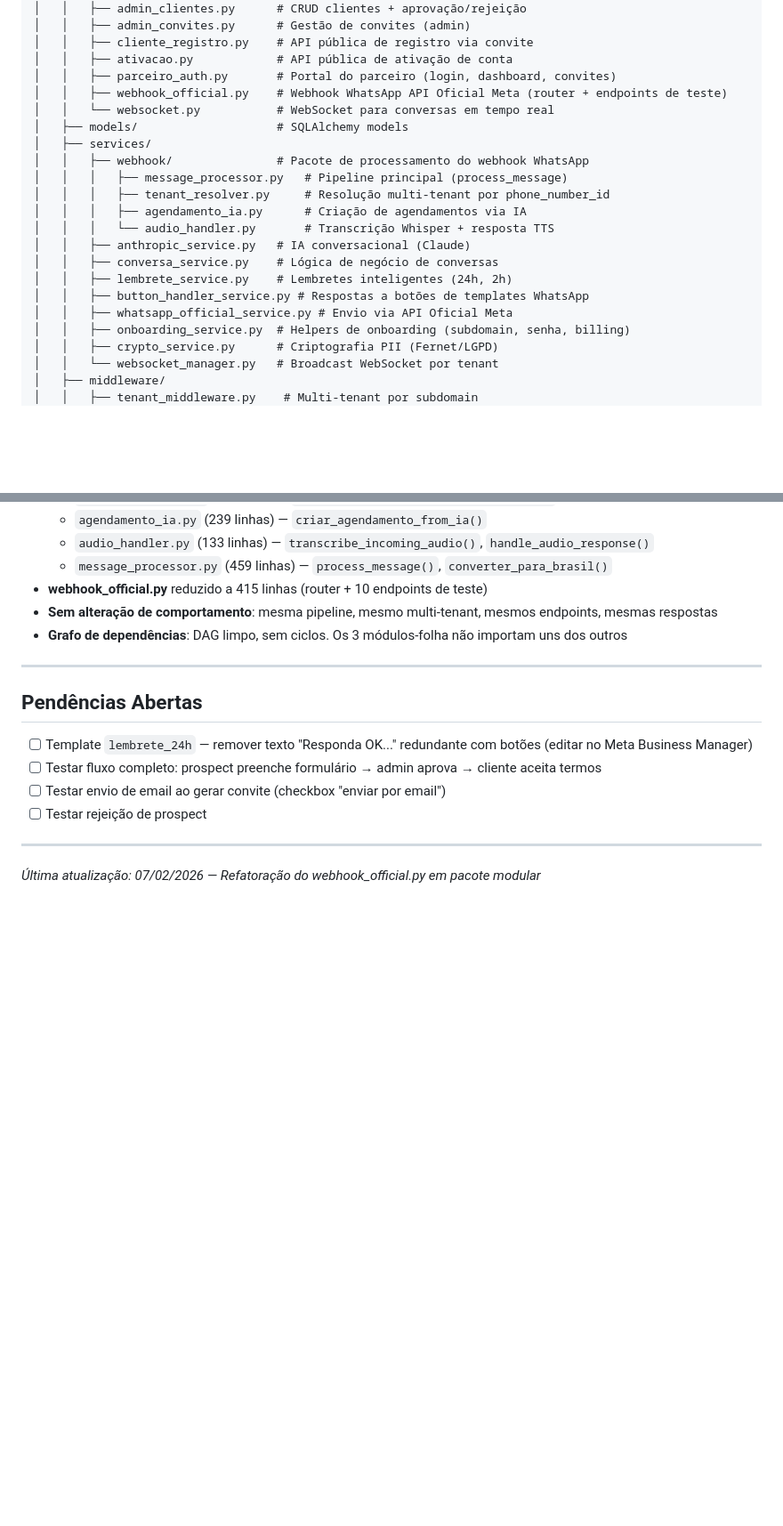
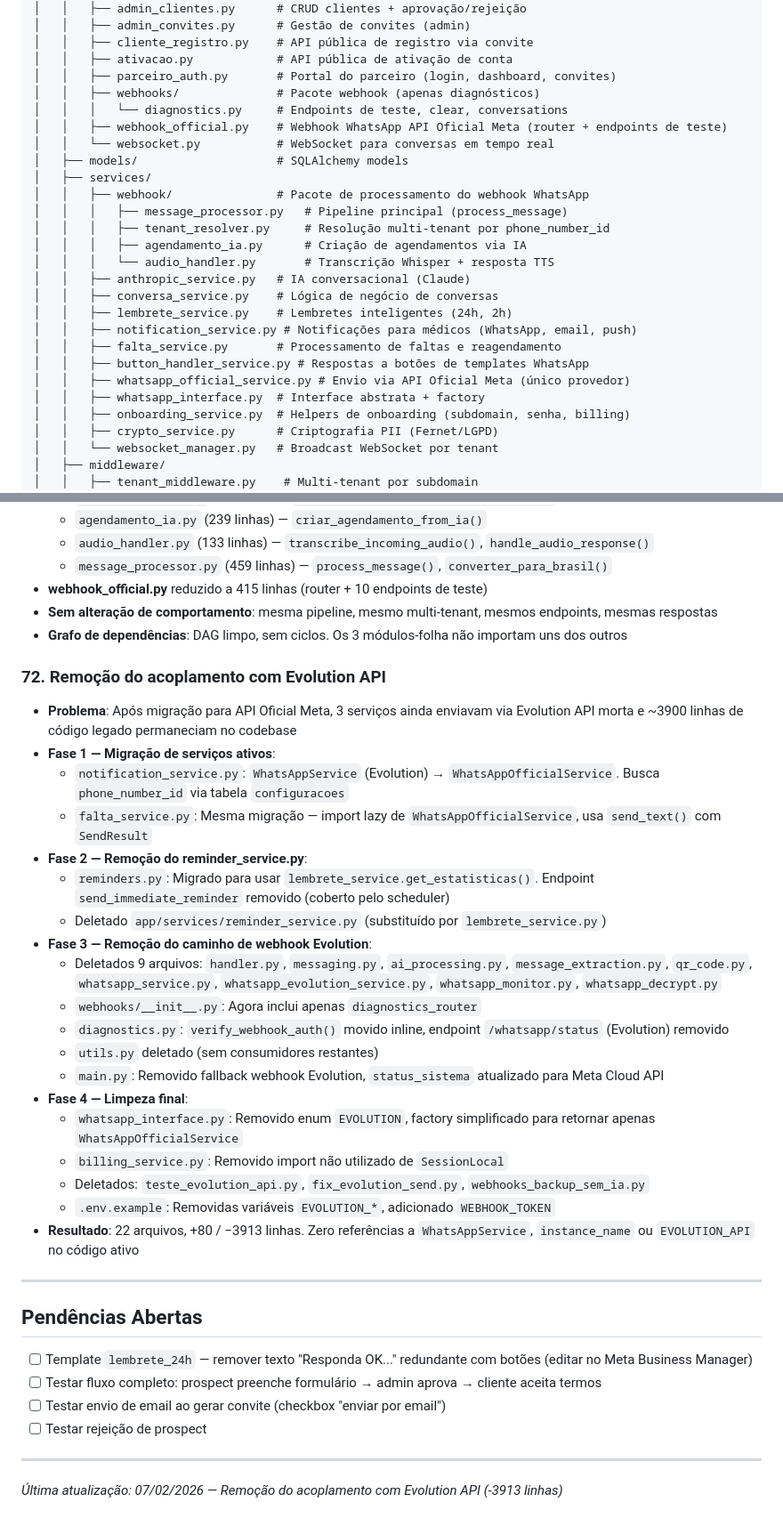
Before and after one commit to MarcoAShanon/horario-inteligente, a Markdown page: continuidade.md, 2 parts joined by grey strips. Shown at 89% size. Drawn GitHub-style; blank space fills up the shorter version.

Commit message:
docs: atualizar continuidade.md com remoção da Evolution API (#72)
Co-Authored-By: Claude Opus 4.6 <noreply@anthropic.com>

```diff
--- a/continuidade.md
+++ b/continuidade.md
@@ -27,6 +27,8 @@ Sistema de agendamento médico multi-tenant (SaaS) chamado **Horário Inteligent
 │   │   ├── cliente_registro.py    # API pública de registro via convite
 │   │   ├── ativacao.py            # API pública de ativação de conta
 │   │   ├── parceiro_auth.py       # Portal do parceiro (login, dashboard, convites)
+│   │   ├── webhooks/              # Pacote webhook (apenas diagnósticos)
+│   │   │   └── diagnostics.py     # Endpoints de teste, clear, conversations
 │   │   ├── webhook_official.py    # Webhook WhatsApp API Oficial Meta (router + endpoints de teste)
 │   │   └── websocket.py           # WebSocket para conversas em tempo real
 │   ├── models/                    # SQLAlchemy models
@@ -39,8 +41,11 @@ Sistema de agendamento médico multi-tenant (SaaS) chamado **Horário Inteligent
 │   │   ├── anthropic_service.py   # IA conversacional (Claude)
 │   │   ├── conversa_service.py    # Lógica de negócio de conversas
 │   │   ├── lembrete_service.py    # Lembretes inteligentes (24h, 2h)
+│   │   ├── notification_service.py # Notificações para médicos (WhatsApp, email, push)
+│   │   ├── falta_service.py       # Processamento de faltas e reagendamento
 │   │   ├── button_handler_service.py # Respostas a botões de templates WhatsApp
-│   │   ├── whatsapp_official_service.py # Envio via API Oficial Meta
+│   │   ├── whatsapp_official_service.py # Envio via API Oficial Meta (único provedor)
+│   │   ├── whatsapp_interface.py  # Interface abstrata + factory
 │   │   ├── onboarding_service.py  # Helpers de onboarding (subdomain, senha, billing)
 │   │   ├── crypto_service.py      # Criptografia PII (Fernet/LGPD)
 │   │   └── websocket_manager.py   # Broadcast WebSocket por tenant
@@ -429,6 +434,27 @@ Admin gera convite → Prospect preenche dados → status=pendente_aprovacao
 - **Sem alteração de comportamento**: mesma pipeline, mesmo multi-tenant, mesmos endpoints, mesmas respostas
 - **Grafo de dependências**: DAG limpo, sem ciclos. Os 3 módulos-folha não importam uns dos outros
 
+### 72. Remoção do acoplamento com Evolution API
+- **Problema**: Após migração para API Oficial Meta, 3 serviços ainda enviavam via Evolution API morta e ~3900 linhas de código legado permaneciam no codebase
+- **Fase 1 — Migração de serviços ativos**:
+  - `notification_service.py`: `WhatsAppService` (Evolution) → `WhatsAppOfficialService`. Busca `phone_number_id` via tabela `configuracoes`
+  - `falta_service.py`: Mesma migração — import lazy de `WhatsAppOfficialService`, usa `send_text()` com `SendResult`
+- **Fase 2 — Remoção do reminder_service.py**:
+  - `reminders.py`: Migrado para usar `lembrete_service.get_estatisticas()`. Endpoint `send_immediate_reminder` removido (coberto pelo scheduler)
+  - Deletado `app/services/reminder_service.py` (substituído por `lembrete_service.py`)
+- **Fase 3 — Remoção do caminho de webhook Evolution**:
+  - Deletados 9 arquivos: `handler.py`, `messaging.py`, `ai_processing.py`, `message_extraction.py`, `qr_code.py`, `whatsapp_service.py`, `whatsapp_evolution_service.py`, `whatsapp_monitor.py`, `whatsapp_decrypt.py`
+  - `webhooks/__init__.py`: Agora inclui apenas `diagnostics_router`
+  - `diagnostics.py`: `verify_webhook_auth()` movido inline, endpoint `/whatsapp/status` (Evolution) removido
+  - `utils.py` deletado (sem consumidores restantes)
+  - `main.py`: Removido fallback webhook Evolution, `status_sistema` atualizado para Meta Cloud API
+- **Fase 4 — Limpeza final**:
+  - `whatsapp_interface.py`: Removido enum `EVOLUTION`, factory simplificado para retornar apenas `WhatsAppOfficialService`
+  - `billing_service.py`: Removido import não utilizado de `SessionLocal`
+  - Deletados: `teste_evolution_api.py`, `fix_evolution_send.py`, `webhooks_backup_sem_ia.py`
+  - `.env.example`: Removidas variáveis `EVOLUTION_*`, adicionado `WEBHOOK_TOKEN`
+- **Resultado**: 22 arquivos, +80 / −3913 linhas. Zero referências a `WhatsAppService`, `instance_name` ou `EVOLUTION_API` no código ativo
+
 ---
 
 ## Pendências Abertas
@@ -440,4 +466,4 @@ Admin gera convite → Prospect preenche dados → status=pendente_aprovacao
 
 ---
 
-*Última atualização: 07/02/2026 — Refatoração do webhook_official.py em pacote modular*
+*Última atualização: 07/02/2026 — Remoção do acoplamento com Evolution API (-3913 linhas)*
```
